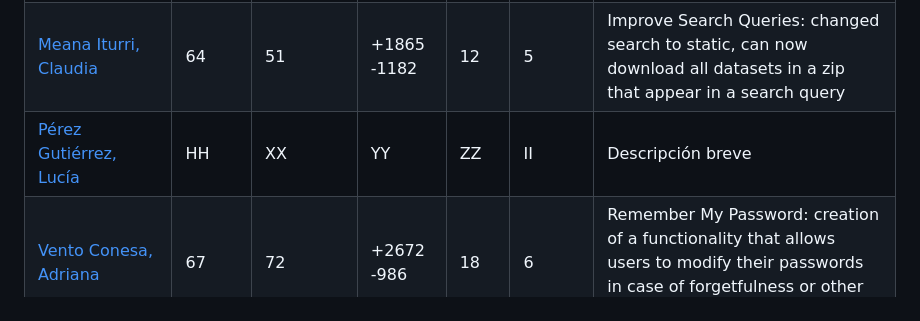
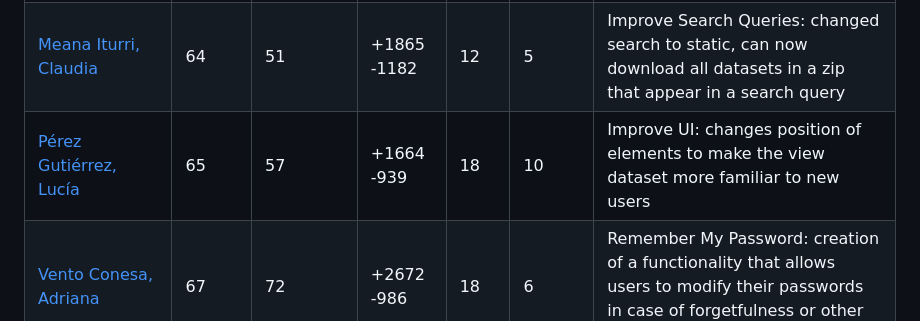
Before and after one commit to davidgonmar/uvlhub-egc, a Markdown page: documentation/g2/Documento_del_proyecto-G2.md, the part around the change. Rendered like a GitHub page.

Commit message:
docs: add my project indicators

```diff
--- a/documentation/g2/Documento_del_proyecto-G2.md
+++ b/documentation/g2/Documento_del_proyecto-G2.md
@@ -56,7 +56,7 @@ El presente documento tiene como objetivo sintetizar los aspectos clave del proy
 | [García Martínez, Carlos](https://github.com/Cargarmar18)            | 61    | 33      | +2300 -282   | 6   | 5     | Staging area: system to store datasets before publishing them to the public |
 | [García Sebastián, Javier](https://github.com/JaviGarcia1)           | 55    | 27      | +1172 -1217   | 9   | 9     | Register Developer: option to register as a developer on the site, added checkmark and tag certifying the role and priority to developer uploaded datasets |
 | [Meana Iturri, Claudia](https://github.com/clameaitu)               | 64    | 51      | +1865 -1182   | 12   | 5     | Improve Search Queries: changed search to static, can now download all datasets in a zip that appear in a search query |
-| [Pérez Gutiérrez, Lucía](https://github.com/LuciaPG)                | HH    | XX      | YY   | ZZ   | II     | Descripción breve |
+| [Pérez Gutiérrez, Lucía](https://github.com/LuciaPG)                | 65   | 57     | +1664  -939 | 18   | 10     | Improve UI: changes position of elements to make the view dataset more familiar to new users|
 | [Vento Conesa, Adriana](https://github.com/adrvencon)               | 67    | 72      | +2672 -986  | 18 | 6 | Remember My Password: creation of a functionality that allows users to modify their passwords in case of forgetfulness or other reasons. |
 | **TOTAL**                                       | tHH   | tXX     | tYY  | tZZ  | tII    | Descripción breve |
 
```
